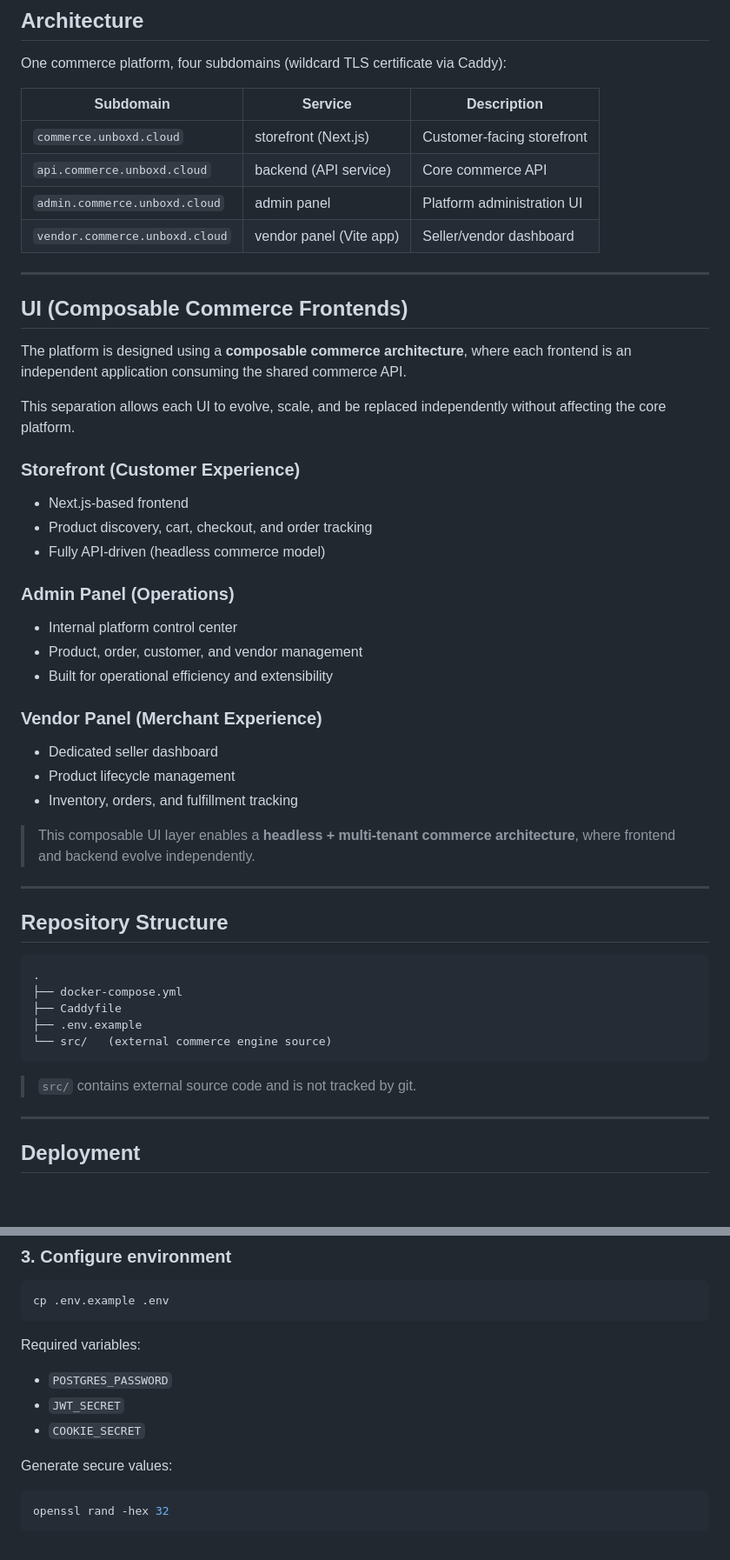
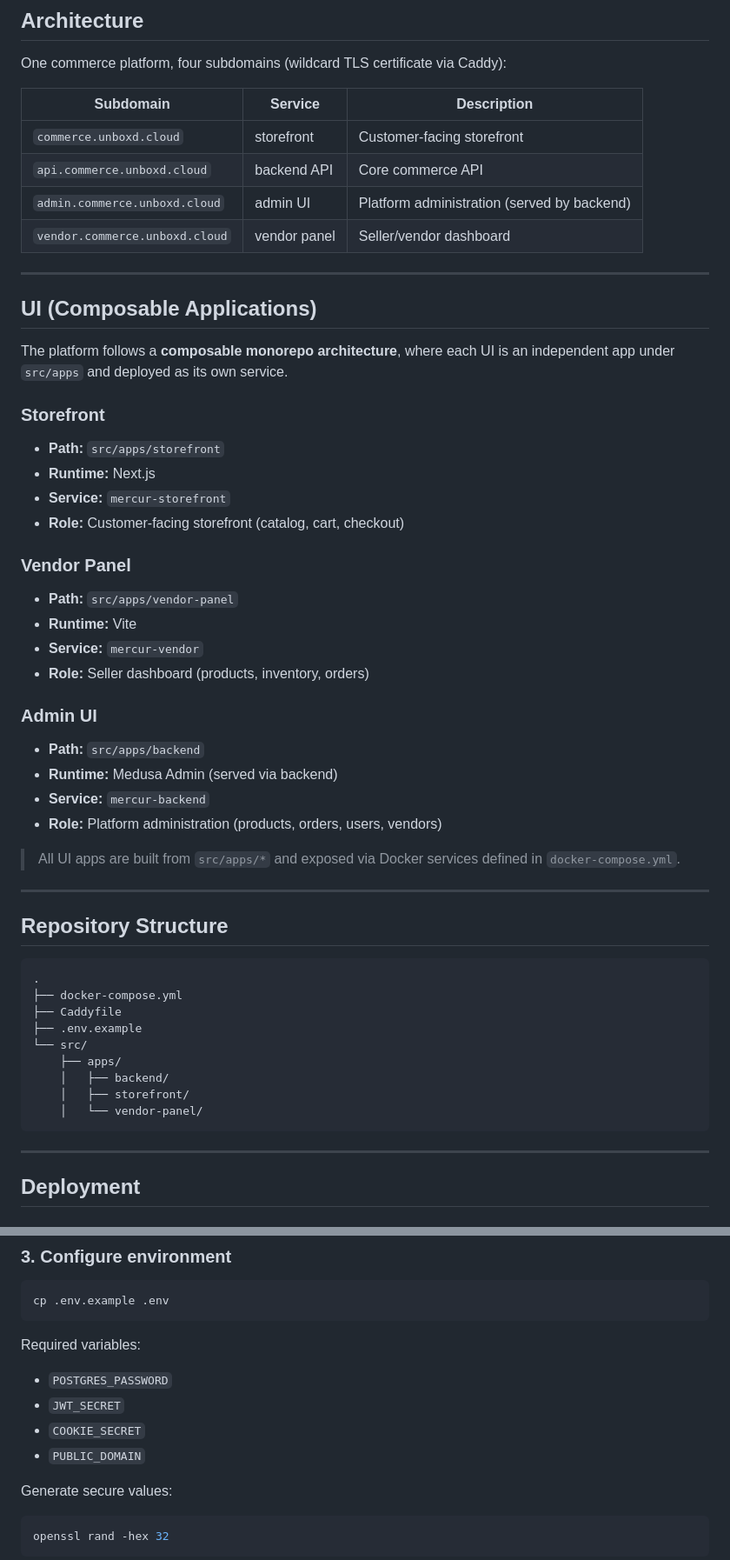
Before and after one commit to unboxd-cloud/commerce, a Markdown page: README.md, 2 parts joined by grey strips. Shown at 87% size. Drawn GitHub-style; blank space fills up the shorter version.

Commit message:
Align UI section with actual apps structure

````diff
--- a/README.md
+++ b/README.md
@@ -20,35 +20,36 @@ One commerce platform, four subdomains (wildcard TLS certificate via Caddy):
 
 | Subdomain | Service | Description |
 |---|---|---|
-| `commerce.unboxd.cloud` | storefront (Next.js) | Customer-facing storefront |
-| `api.commerce.unboxd.cloud` | backend (API service) | Core commerce API |
-| `admin.commerce.unboxd.cloud` | admin panel | Platform administration UI |
-| `vendor.commerce.unboxd.cloud` | vendor panel (Vite app) | Seller/vendor dashboard |
+| `commerce.unboxd.cloud` | storefront | Customer-facing storefront |
+| `api.commerce.unboxd.cloud` | backend API | Core commerce API |
+| `admin.commerce.unboxd.cloud` | admin UI | Platform administration (served by backend) |
+| `vendor.commerce.unboxd.cloud` | vendor panel | Seller/vendor dashboard |
 
 ---
 
-## UI (Composable Commerce Frontends)
+## UI (Composable Applications)
 
-The platform is designed using a **composable commerce architecture**, where each frontend is an independent application consuming the shared commerce API.
+The platform follows a **composable monorepo architecture**, where each UI is an independent app under `src/apps` and deployed as its own service.
 
-This separation allows each UI to evolve, scale, and be replaced independently without affecting the core platform.
+### Storefront
+- **Path:** `src/apps/storefront`
+- **Runtime:** Next.js
+- **Service:** `mercur-storefront`
+- **Role:** Customer-facing storefront (catalog, cart, checkout)
 
-### Storefront (Customer Experience)
-- Next.js-based frontend
-- Product discovery, cart, checkout, and order tracking
-- Fully API-driven (headless commerce model)
+### Vendor Panel
+- **Path:** `src/apps/vendor-panel`
+- **Runtime:** Vite
+- **Service:** `mercur-vendor`
+- **Role:** Seller dashboard (products, inventory, orders)
 
-### Admin Panel (Operations)
-- Internal platform control center
-- Product, order, customer, and vendor management
-- Built for operational efficiency and extensibility
+### Admin UI
+- **Path:** `src/apps/backend`
+- **Runtime:** Medusa Admin (served via backend)
+- **Service:** `mercur-backend`
+- **Role:** Platform administration (products, orders, users, vendors)
 
-### Vendor Panel (Merchant Experience)
-- Dedicated seller dashboard
-- Product lifecycle management
-- Inventory, orders, and fulfillment tracking
-
-> This composable UI layer enables a **headless + multi-tenant commerce architecture**, where frontend and backend evolve independently.
+> All UI apps are built from `src/apps/*` and exposed via Docker services defined in `docker-compose.yml`.
 
 ---
 
@@ -59,10 +60,12 @@ This separation allows each UI to evolve, scale, and be replaced independently w
 ├── docker-compose.yml
 ├── Caddyfile
 ├── .env.example
-└── src/   (external commerce engine source)
+└── src/
+    ├── apps/
+    │   ├── backend/
+    │   ├── storefront/
+    │   └── vendor-panel/
 ```
-
-> `src/` contains external source code and is not tracked by git.
 
 ---
 
@@ -92,6 +95,7 @@ Required variables:
 - `POSTGRES_PASSWORD`
 - `JWT_SECRET`
 - `COOKIE_SECRET`
+- `PUBLIC_DOMAIN`
 
 Generate secure values:
 
````
